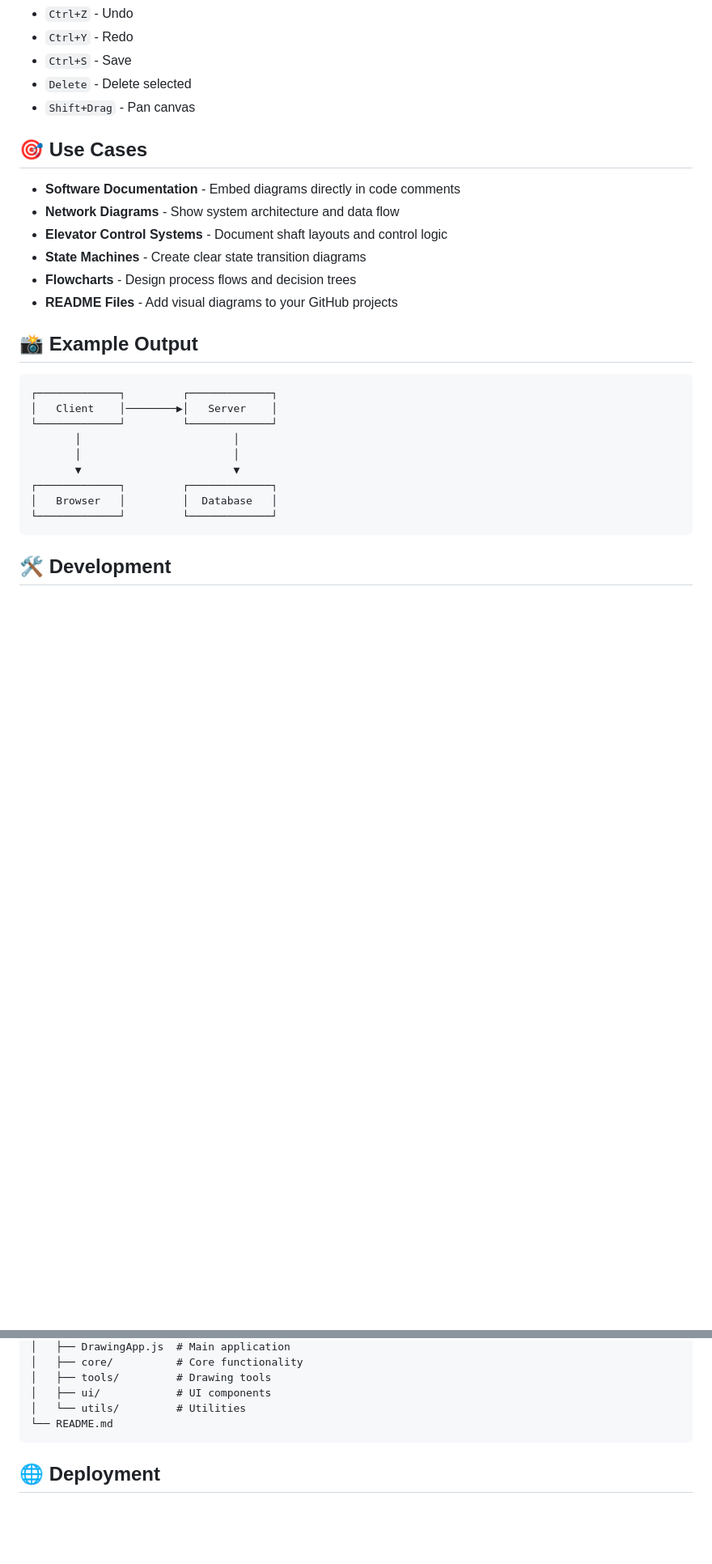
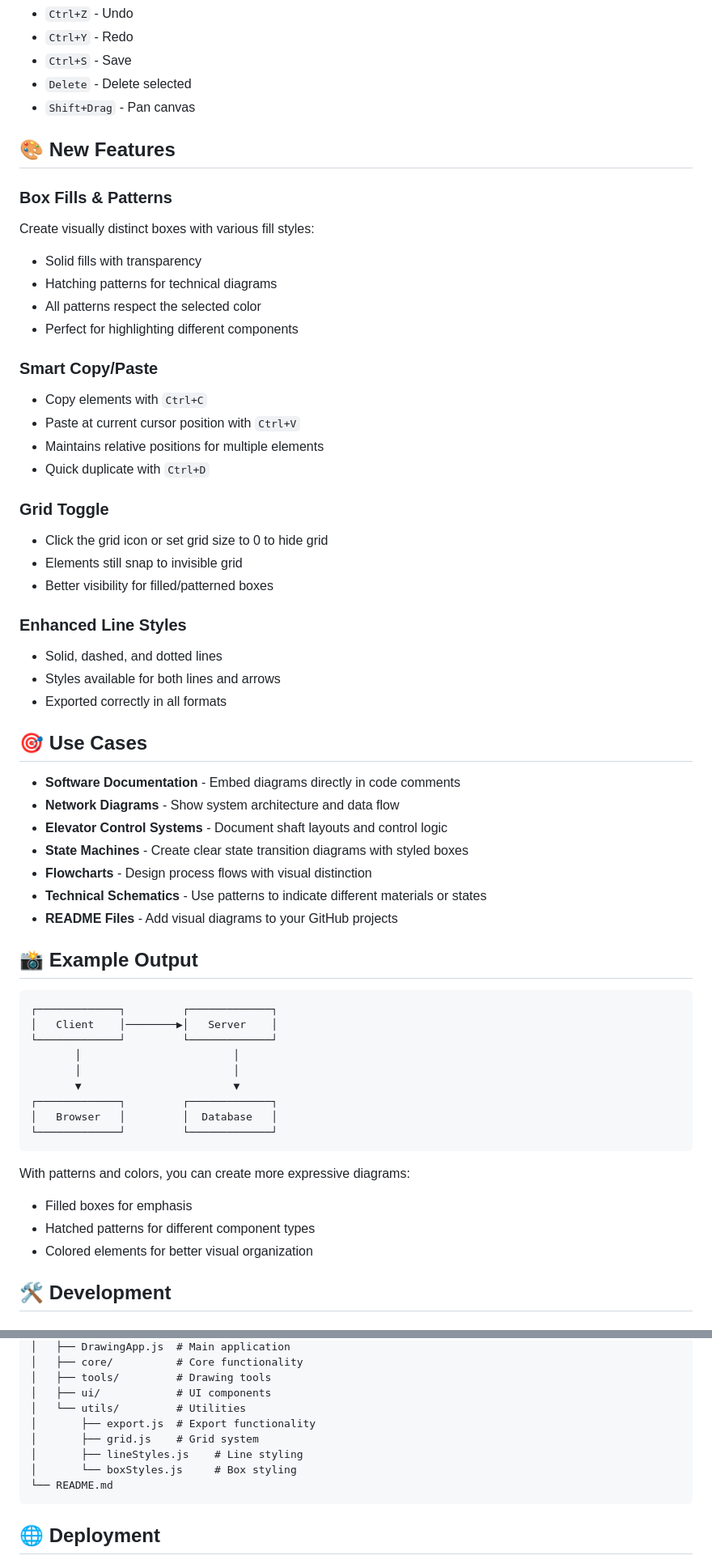
Before and after one commit to castironsill/asciilogic, a Markdown page: README.md, 2 parts joined by grey strips. Shown at 81% size. Drawn GitHub-style; blank space fills up the shorter version.

Commit message:
docs: Update README with v2.0 features - box styles, copy/paste, grid toggle

````diff
--- a/README.md
+++ b/README.md
@@ -45,13 +63,39 @@ Visit [asciilogic.com](https://asciilogic.com) to start creating diagrams instan
 - `Delete` - Delete selected
 - `Shift+Drag` - Pan canvas
 
+## 🎨 New Features
+
+### Box Fills & Patterns
+Create visually distinct boxes with various fill styles:
+- Solid fills with transparency
+- Hatching patterns for technical diagrams
+- All patterns respect the selected color
+- Perfect for highlighting different components
+
+### Smart Copy/Paste
+- Copy elements with `Ctrl+C`
+- Paste at current cursor position with `Ctrl+V`
+- Maintains relative positions for multiple elements
+- Quick duplicate with `Ctrl+D`
+
+### Grid Toggle
+- Click the grid icon or set grid size to 0 to hide grid
+- Elements still snap to invisible grid
+- Better visibility for filled/patterned boxes
+
+### Enhanced Line Styles
+- Solid, dashed, and dotted lines
+- Styles available for both lines and arrows
+- Exported correctly in all formats
+
 ## 🎯 Use Cases
 
 - **Software Documentation** - Embed diagrams directly in code comments
 - **Network Diagrams** - Show system architecture and data flow
 - **Elevator Control Systems** - Document shaft layouts and control logic
-- **State Machines** - Create clear state transition diagrams
-- **Flowcharts** - Design process flows and decision trees
+- **State Machines** - Create clear state transition diagrams with styled boxes
+- **Flowcharts** - Design process flows with visual distinction
+- **Technical Schematics** - Use patterns to indicate different materials or states
 - **README Files** - Add visual diagrams to your GitHub projects
 
 ## 📸 Example Output
@@ -67,6 +111,11 @@ Visit [asciilogic.com](https://asciilogic.com) to start creating diagrams instan
 │   Browser   │         │  Database   │
 └─────────────┘         └─────────────┘
 ```
+
+With patterns and colors, you can create more expressive diagrams:
+- Filled boxes for emphasis
+- Hatched patterns for different component types
+- Colored elements for better visual organization
 
 ## 🛠️ Development
 
@@ -108,6 +157,10 @@ asciilogic/
 │   ├── tools/         # Drawing tools
 │   ├── ui/            # UI components
 │   └── utils/         # Utilities
+│       ├── export.js  # Export functionality
+│       ├── grid.js    # Grid system
+│       ├── lineStyles.js    # Line styling
+│       └── boxStyles.js     # Box styling
 └── README.md
 ```
 
````
Also changed, not shown: other parts of README.md (+45 -4 lines).
